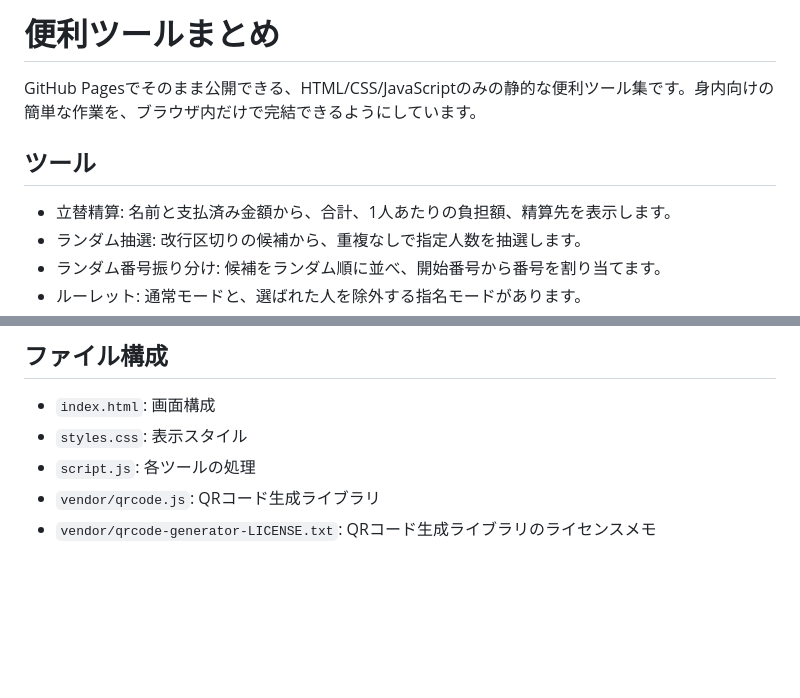
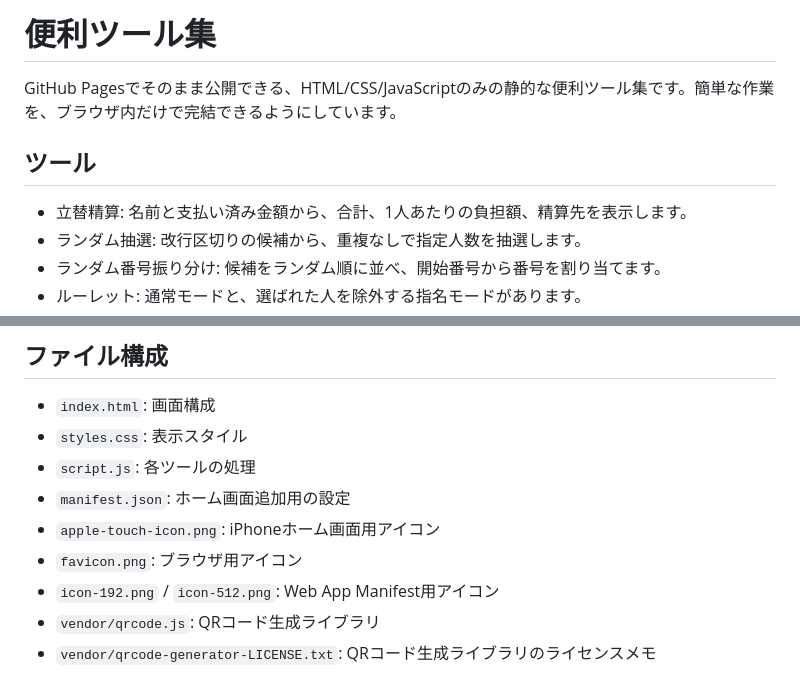
Before and after one commit to ten10626/utility-tools, a Markdown page: README.md, 2 parts joined by grey strips. GitHub-like rendering; blank space fills up the shorter version.

Commit message:
Document app icons

```diff
--- a/README.md
+++ b/README.md
@@ -1,10 +1,10 @@
-# 便利ツールまとめ
+# 便利ツール集
 
-GitHub Pagesでそのまま公開できる、HTML/CSS/JavaScriptのみの静的な便利ツール集です。身内向けの簡単な作業を、ブラウザ内だけで完結できるようにしています。
+GitHub Pagesでそのまま公開できる、HTML/CSS/JavaScriptのみの静的な便利ツール集です。簡単な作業を、ブラウザ内だけで完結できるようにしています。
 
 ## ツール
 
-- 立替精算: 名前と支払済み金額から、合計、1人あたりの負担額、精算先を表示します。
+- 立替精算: 名前と支払い済み金額から、合計、1人あたりの負担額、精算先を表示します。
 - ランダム抽選: 改行区切りの候補から、重複なしで指定人数を抽選します。
 - ランダム番号振り分け: 候補をランダム順に並べ、開始番号から番号を割り当てます。
 - ルーレット: 通常モードと、選ばれた人を除外する指名モードがあります。
@@ -69,5 +69,9 @@ https://<GitHubユーザー名>.github.io/
 - `index.html`: 画面構成
 - `styles.css`: 表示スタイル
 - `script.js`: 各ツールの処理
+- `manifest.json`: ホーム画面追加用の設定
+- `apple-touch-icon.png`: iPhoneホーム画面用アイコン
+- `favicon.png`: ブラウザ用アイコン
+- `icon-192.png` / `icon-512.png`: Web App Manifest用アイコン
 - `vendor/qrcode.js`: QRコード生成ライブラリ
 - `vendor/qrcode-generator-LICENSE.txt`: QRコード生成ライブラリのライセンスメモ
```
